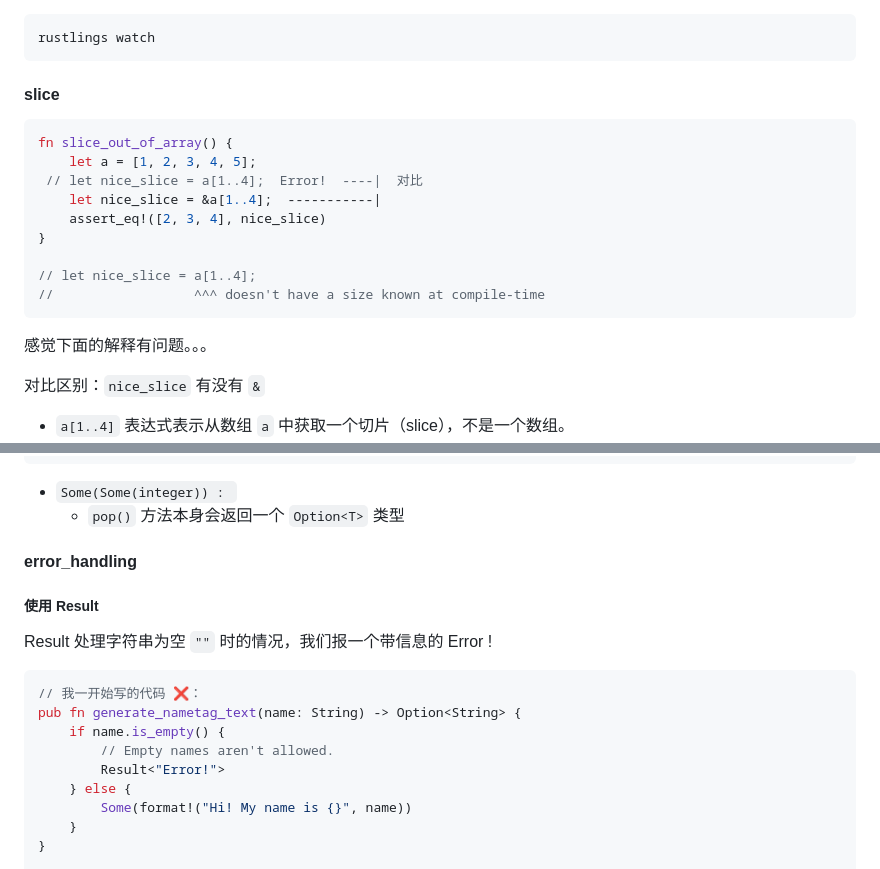
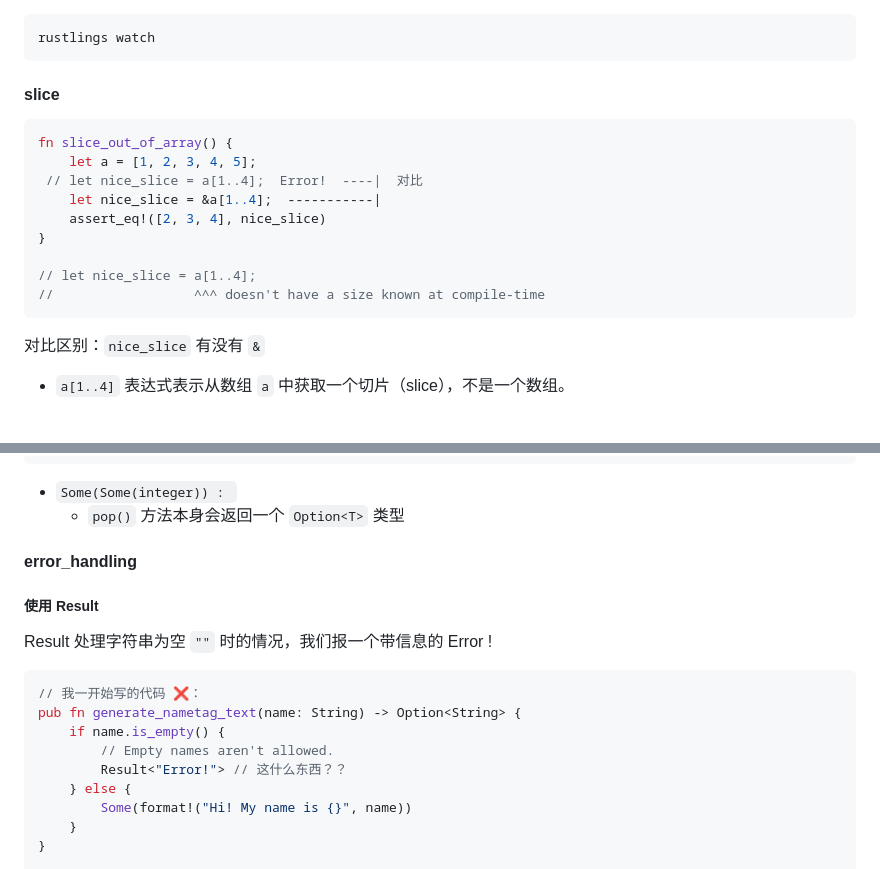
Before and after one commit to Demian101/rustlings-references, a Markdown page: README.md, 2 parts joined by grey strips. GitHub-like rendering; blank space fills up the shorter version.

````diff
--- a/README.md
+++ b/README.md
@@ -1,8 +1,6 @@
 ```
 rustlings watch
 ```
-
-
 #### slice
 
 ```rust
@@ -16,8 +14,6 @@ fn slice_out_of_array() {
 // let nice_slice = a[1..4];
 //                  ^^^ doesn't have a size known at compile-time
 ```
-
-感觉下面的解释有问题。。。
 
 对比区别：`nice_slice` 有没有 `&`
 - `a[1..4]` 表达式表示从数组 `a` 中获取一个切片（slice），不是一个数组。
@@ -482,7 +453,6 @@ fn layered_option() {
  - `Some(Some(integer)) : `
 	 - `pop()` 方法本身会返回一个 `Option<T>` 类型
 
-
 #### error_handling
 
 ##### 使用 Result
@@ -494,7 +464,7 @@ Result 处理字符串为空 `""` 时的情况，我们报一个带信息的 Err
 pub fn generate_nametag_text(name: String) -> Option<String> {
     if name.is_empty() {
         // Empty names aren't allowed.
-        Result<"Error!">
+        Result<"Error!"> // 这什么东西？？
     } else {
         Some(format!("Hi! My name is {}", name))
     }
````
Also changed, not shown: other parts of README.md (+13 -38 lines).
